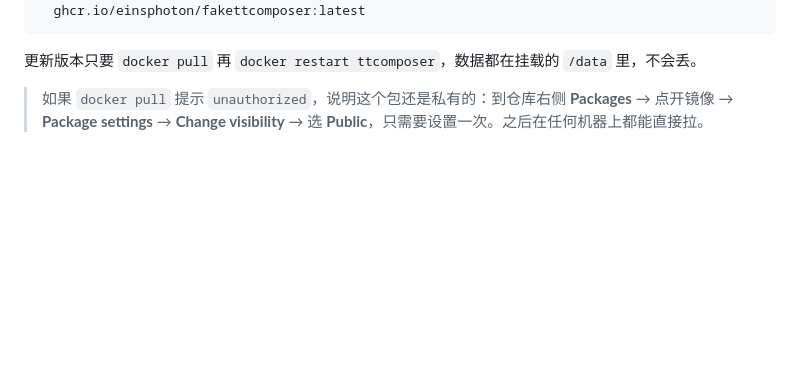
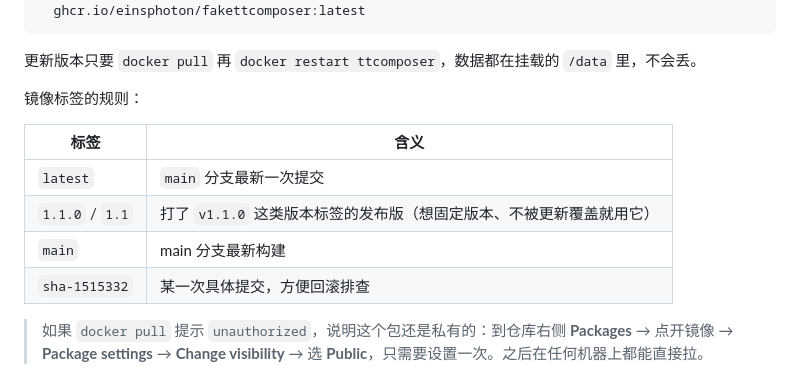
Before and after one commit to Einsphoton/FakeTTComposer, a Markdown page: README.md, the part around the change. Drawn GitHub-style; blank space fills up the shorter version.

Commit message:
README：补充镜像标签说明（latest / 版本号 / 分支 / sha）

````diff
--- a/README.md
+++ b/README.md
@@ -64,6 +64,15 @@ docker run -d --name ttcomposer \
 ```
 
 更新版本只要 `docker pull` 再 `docker restart ttcomposer`，数据都在挂载的 `/data` 里，不会丢。
+
+镜像标签的规则：
+
+| 标签 | 含义 |
+| --- | --- |
+| `latest` | `main` 分支最新一次提交 |
+| `1.1.0` / `1.1` | 打了 `v1.1.0` 这类版本标签的发布版（想固定版本、不被更新覆盖就用它） |
+| `main` | main 分支最新构建 |
+| `sha-1515332` | 某一次具体提交，方便回滚排查 |
 
 > 如果 `docker pull` 提示 `unauthorized`，说明这个包还是私有的：到仓库右侧 **Packages** → 点开镜像 → **Package settings** → **Change visibility** → 选 **Public**，只需要设置一次。之后在任何机器上都能直接拉。
 
````
